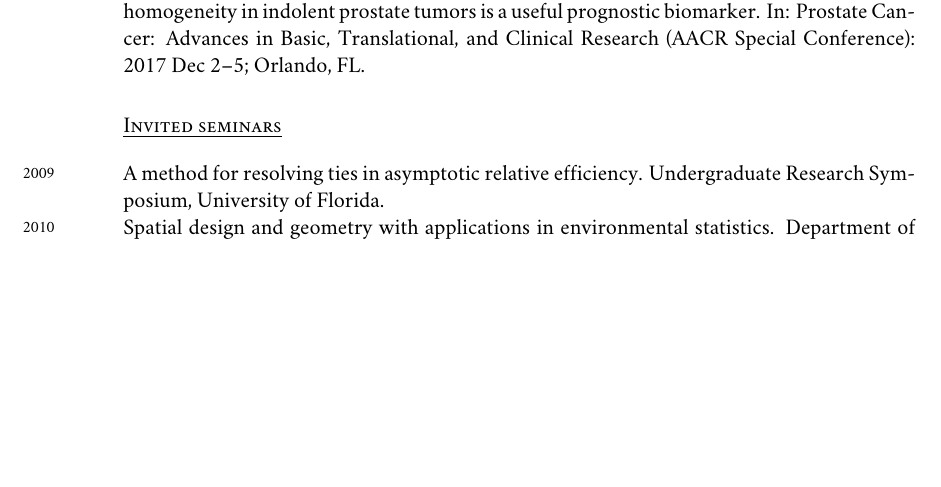
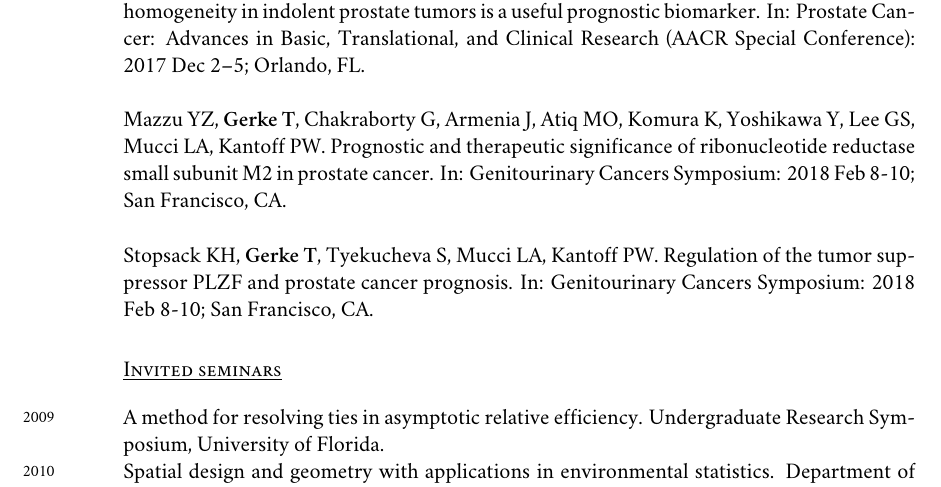
Before and after one commit to tgerke/CV, a LaTeX CV (GerkeCV.tex): part of page 12 of 13, cut so that both start at the same text, the shorter picture padded with empty space. Compiled offline with XeLaTeX; a missing font is replaced by an installed copy or a similar font.

Commit message:
add GU ASCO abstracts

```diff
--- a/GerkeCV.tex
+++ b/GerkeCV.tex
@@ -476,7 +476,11 @@ Yamoah K, Rounbehler RJ, Takhar M, {\bf Gerke T}, Park J, Awasthi S, Erho NG, Da
 
 Ostrom Q, Egan K, Nabors B, Amos C, Armstrong G, Bernstein J, Chowdhary S, Claus E, Eckel-Passow J, {\bf Gerke T}, Houlston R, Il'yasova D, Jenkins R, Johansen C, Lachance D, Lai R, LaRocca R, Lau C, Merrell R, Olson JJ, Olson S, Sadetzki S, Schildkraut J, Shete S, Thompson R, Wrensch M, Wiencke J, Melin B, Bondy M, Barnholtz-Sloan J. Evaluating glioma risk associated with extent of European admixture in African-Americans and Latinos. In: Society for Neuro-Oncology (SNO) Annual Meeting: 2017 Nov 16--19; San Francisco, CA.\\
 
-{\bf Gerke T}, Tyekucheva S, Creed JH, Penney KL, Sinnott JA, Ebot E, Berglund AE, Loda M, Stampfer MJ, Kraft P, Parmigiani G, Mucci LA. All happy families are alike: Transcriptomic homogeneity in indolent prostate tumors is a useful prognostic biomarker. In: Prostate Cancer: Advances in Basic, Translational, and Clinical Research (AACR Special Conference): 2017 Dec 2--5; Orlando, FL.
+{\bf Gerke T}, Tyekucheva S, Creed JH, Penney KL, Sinnott JA, Ebot E, Berglund AE, Loda M, Stampfer MJ, Kraft P, Parmigiani G, Mucci LA. All happy families are alike: Transcriptomic homogeneity in indolent prostate tumors is a useful prognostic biomarker. In: Prostate Cancer: Advances in Basic, Translational, and Clinical Research (AACR Special Conference): 2017 Dec 2--5; Orlando, FL.\\
+
+Mazzu YZ, {\bf Gerke T}, Chakraborty G, Armenia J, Atiq MO, Komura K, Yoshikawa Y, Lee GS, Mucci LA, Kantoff PW. Prognostic and therapeutic significance of ribonucleotide reductase small subunit M2 in prostate cancer. In: Genitourinary Cancers Symposium: 2018 Feb 8-10; San Francisco, CA.\\
+
+Stopsack KH, {\bf Gerke T}, Tyekucheva S, Mucci LA, Kantoff PW. Regulation of the tumor suppressor PLZF and prostate cancer prognosis. In: Genitourinary Cancers Symposium: 2018 Feb 8-10; San Francisco, CA.
 
 \section*{Invited seminars}
 \years{2009}A method for resolving ties in asymptotic relative efficiency. Undergraduate Research Symposium, University of Florida.\\
```
Also changed, not shown: GerkeCV.pdf.
